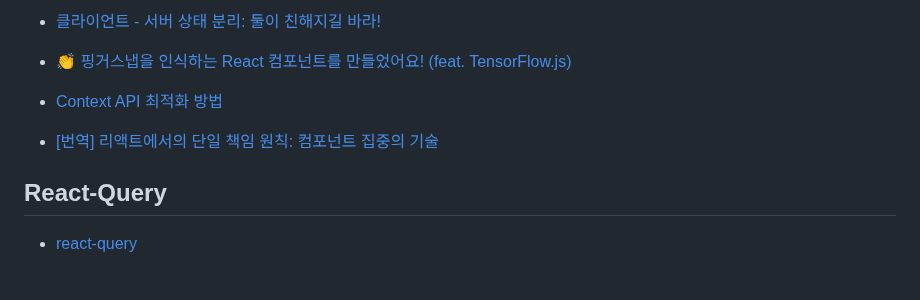
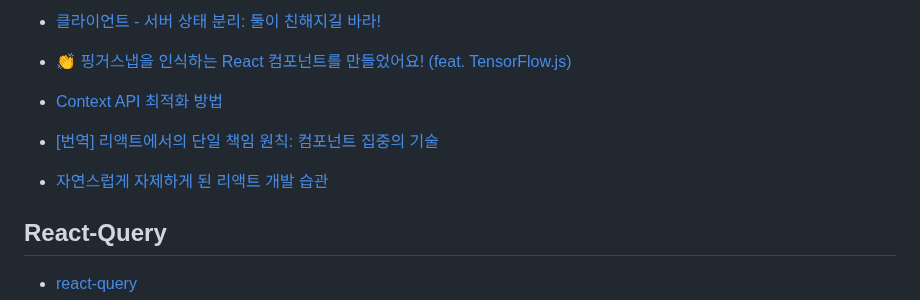
Before and after one commit to LimMinKyo/TIL, a Markdown page: Frontend/React/README.md, the part around the change. Rendered like a GitHub page; blank space fills up the shorter version.

Commit message:
Upload TIL

```diff
--- a/Frontend/React/README.md
+++ b/Frontend/React/README.md
@@ -124,6 +124,8 @@
 
 - [[번역] 리액트에서의 단일 책임 원칙: 컴포넌트 집중의 기술](https://velog.io/@eunbinn/single-responsibility-principle-in-react)
 
+- [자연스럽게 자제하게 된 리액트 개발 습관](https://velog.io/@brince/자제하게-된-리액트-개발-습관)
+
 ## React-Query
 
 - [react-query](https://velog.io/@jkl1545/React-Query)
```
